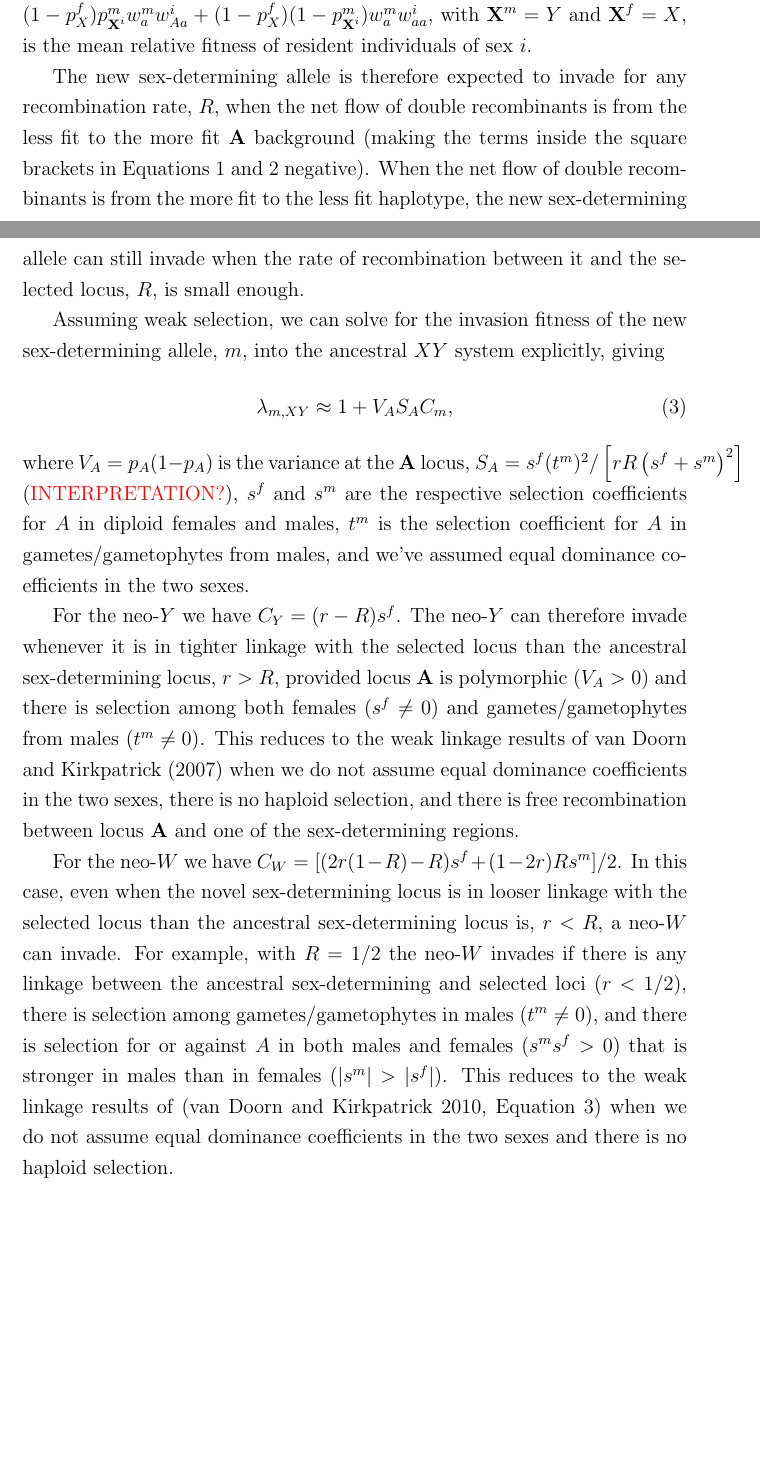
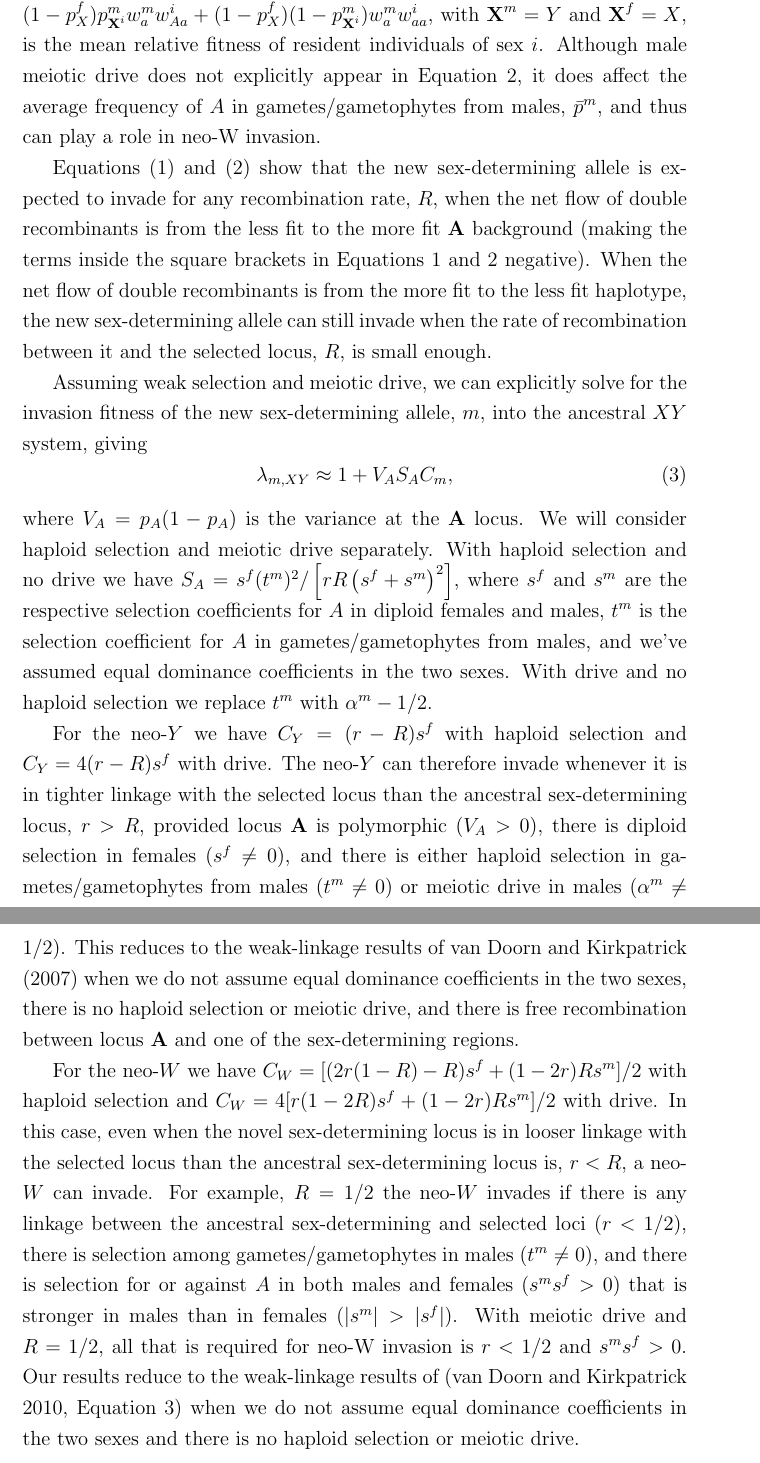
Before and after one commit to mmosmond/HaploidSelectionSexTurnover, a LaTeX paper (LaTeX/Turnover.tex): two parts of pages 9 and 10 of 20 before the commit and two parts of pages 10 and 11 of 21 after it, joined at a grey line, cut so that both start at the same text, the shorter picture padded with empty space. Compiled offline with pdfLaTeX.

Commit message:
adding drive to TeX file

```diff
--- a/LaTeX/Turnover.tex
+++ b/LaTeX/Turnover.tex
@@ -259,26 +262,31 @@ $\nu^i =
   (1-p^f_X) (1-p^m_{\textbf{X}^i}) w^m_a w^i_{aa}$,
 with $\textbf{X}^m = Y$ and $\textbf{X}^f = X$, is the mean relative fitness of resident individuals of sex $i$.
 %and $g_j^*$ is the growth rate of $X^m$ and $Ym$ haplotypes when on an $A$ ($j=A$)  or $a$ background ($j=a$).
+Although male meiotic drive does not explicitly appear in Equation \ref{eq:neoWR}, it does affect the average frequency of $A$ in gametes/gametophytes from males, $\bar{p}^m$, and thus can play a role in neo-W invasion.
 
-The new sex-determining allele is therefore expected to invade for any recombination rate, $R$, when the net flow of double recombinants is from the less fit to the more fit \textbf{A} background (making the terms inside the square brackets in Equations \ref{eq:neoYR} and \ref{eq:neoWR} negative).
+Equations \eqref{eq:neoYR} and \eqref{eq:neoWR} show that the new sex-determining allele is expected to invade for any recombination rate, $R$, when the net flow of double recombinants is from the less fit to the more fit \textbf{A} background (making the terms inside the square brackets in Equations \ref{eq:neoYR} and \ref{eq:neoWR} negative).
 %Assuming $g_A^* > 0$ and $g_a^* < 0$ without loss of generality, this is $-(1 - p^f_X) w_{m,A} g_a^* < p^f_X w_{m,a} g_A^*$.
 When the net flow of double recombinants is from the more fit to the less fit haplotype, the new sex-determining allele can still invade when the rate of recombination between it and the selected locus, $R$, is small enough.
 
 %weak selection
-Assuming weak selection, we can solve for the invasion fitness of the new sex-determining allele, $m$, into the ancestral $XY$ system explicitly, giving
+Assuming weak selection and meiotic drive, we can explicitly solve for the invasion fitness of the new sex-determining allele, $m$, into the ancestral $XY$ system, giving
 \begin{equation}
 \lambda_{m,XY} \approx 1 + V_A S_A C_m,
 \end{equation}
-where $V_A = p_A(1-p_A)$ is the variance at the \textbf{A} locus, $S_A = s^f (t^m)^2 / \left[ r R \left( s^f + s^m \right)^2 \right]$ (\textcolor{red}{INTERPRETATION?}), $s^f$ and $s^m$ are the respective selection coefficients for $A$ in diploid females and males, $t^m$ is the selection coefficient for $A$ in gametes/gametophytes from males, and we've assumed equal dominance coefficients in the two sexes.
+where $V_A = p_A(1-p_A)$ is the variance at the \textbf{A} locus.
+We will consider haploid selection and meiotic drive separately.
+With haploid selection and no drive we have $S_A = s^f (t^m)^2 / \left[ r R \left( s^f + s^m \right)^2 \right]$, where $s^f$ and $s^m$ are the respective selection coefficients for $A$ in diploid females and males, $t^m$ is the selection coefficient for $A$ in gametes/gametophytes from males, and we've assumed equal dominance coefficients in the two sexes.
+With drive and no haploid selection we replace $t^m$ with $\alpha^m-1/2$.
 
-For the neo-$Y$ we have $C_Y = (r - R)s^f $.
-The neo-$Y$ can therefore invade whenever it is in tighter linkage with the selected locus than the ancestral sex-determining locus, $r>R$, provided locus \textbf{A} is polymorphic ($V_A>0$) and there is selection among both females ($s^f\neq0$) and gametes/gametophytes from males ($t^m\neq0$).
-This reduces to the weak linkage results of \cite{vanDoorn:2007eu} when we do not assume equal dominance coefficients in the two sexes, there is no haploid selection, and there is free recombination between locus \textbf{A} and one of the sex-determining regions.
+For the neo-$Y$ we have $C_Y = (r - R)s^f $ with haploid selection and $C_Y = 4(r - R)s^f $ with drive.
+The neo-$Y$ can therefore invade whenever it is in tighter linkage with the selected locus than the ancestral sex-determining locus, $r>R$, provided locus \textbf{A} is polymorphic ($V_A>0$), there is diploid selection in females ($s^f\neq0$), and there is either haploid selection in gametes/gametophytes from males ($t^m\neq0$) or meiotic drive in males ($\alpha^m\neq1/2$).
+This reduces to the weak-linkage results of \cite{vanDoorn:2007eu} when we do not assume equal dominance coefficients in the two sexes, there is no haploid selection or meiotic drive, and there is free recombination between locus \textbf{A} and one of the sex-determining regions.
 
-For the neo-$W$ we have $C_W = [(2r(1-R)-R) s^f + (1-2r)R s^m]/2$.
+For the neo-$W$ we have $C_W = [(2r(1-R)-R) s^f + (1-2r)R s^m]/2$ with haploid selection and $C_W = 4[r(1-2R) s^f + (1-2r)R s^m]/2$ with drive.
 In this case, even when the novel sex-determining locus is in looser linkage with the selected locus than the ancestral sex-determining locus is, $r<R$, a neo-$W$ can invade.
-For example, with $R=1/2$ the neo-$W$ invades if there is any linkage between the ancestral sex-determining and selected loci ($r<1/2$), there is selection among gametes/gametophytes in males ($t^m\neq0$), and there is selection for or against $A$ in both males and females ($s^m s^f >0$) that is stronger in males than in females ($|s^m| > |s^f|$).
-This reduces to the weak linkage results of \cite[][Equation 3]{vanDoorn:2010hu} when we do not assume equal dominance coefficients in the two sexes and there is no haploid selection.
+For example, $R=1/2$ the neo-$W$ invades if there is any linkage between the ancestral sex-determining and selected loci ($r<1/2$), there is selection among gametes/gametophytes in males ($t^m\neq0$), and there is selection for or against $A$ in both males and females ($s^m s^f >0$) that is stronger in males than in females ($|s^m| > |s^f|$).
+With meiotic drive and $R=1/2$, all that is required for neo-W invasion is $r<1/2$ and $s^m s^f >0$.
+Our results reduce to the weak-linkage results of \cite[][Equation 3]{vanDoorn:2010hu} when we do not assume equal dominance coefficients in the two sexes and there is no haploid selection or meiotic drive.
 
 %\subsubsection*{Neo-$W$}
 %
```
Also changed, not shown: LaTeX/Turnover.pdf, LaTeX/Turnover.tex (21 more changed lines), 1 other file.
